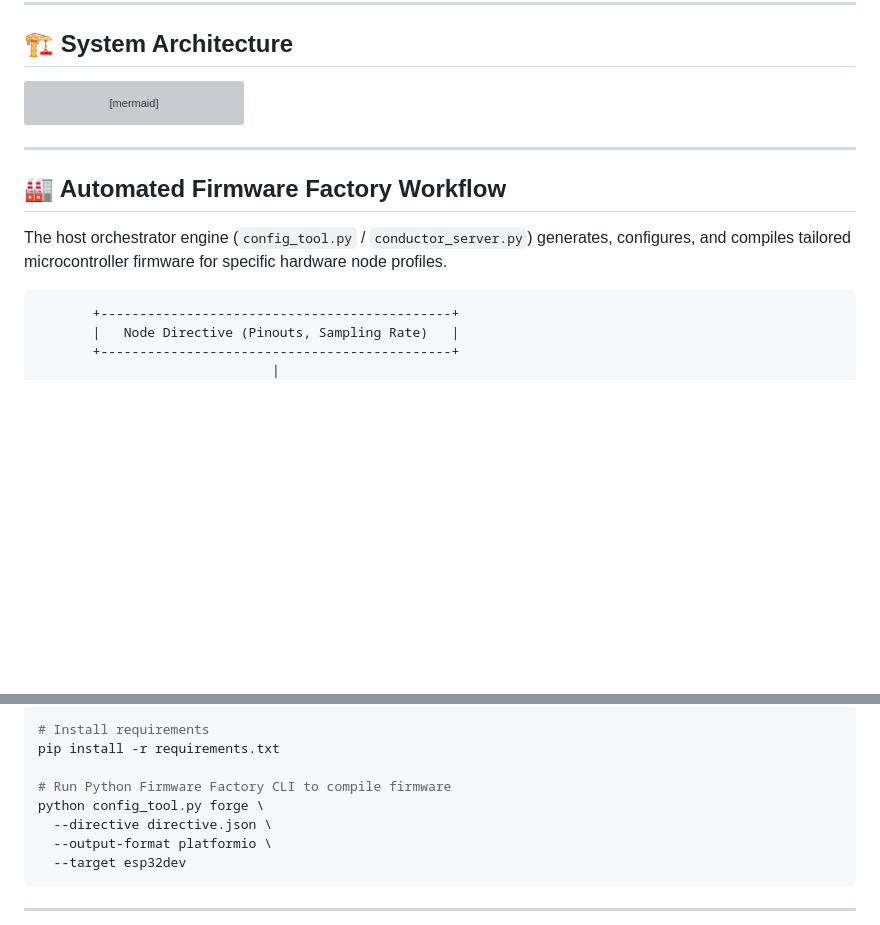
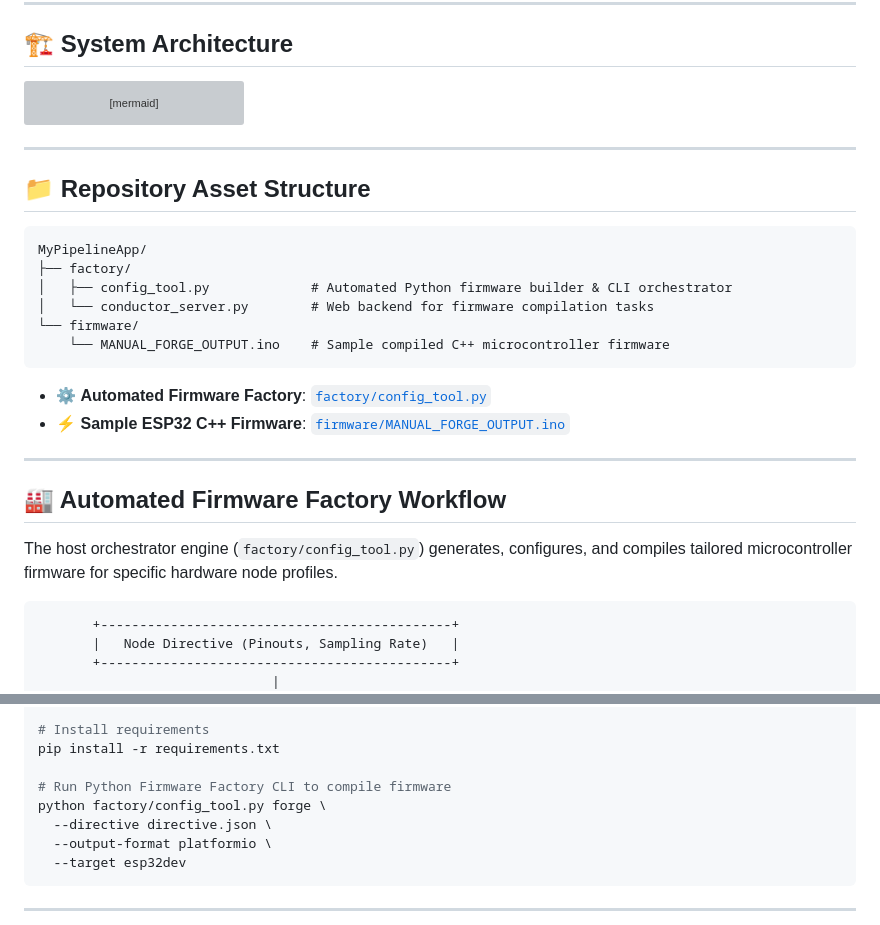
Before and after one commit to Somesh4628/Engineering-Portfolio, a Markdown page: MyPipelineApp/README.md, 2 parts joined by grey strips. Drawn GitHub-style; blank space fills up the shorter version; grey boxes are pictures that could not be loaded.

````diff
--- a/MyPipelineApp/README.md
+++ b/MyPipelineApp/README.md
@@ -51,9 +51,25 @@ flowchart TD
 
 ---
 
+## 📁 Repository Asset Structure
+
+```
+MyPipelineApp/
+├── factory/
+│   ├── config_tool.py             # Automated Python firmware builder & CLI orchestrator
+│   └── conductor_server.py        # Web backend for firmware compilation tasks
+└── firmware/
+    └── MANUAL_FORGE_OUTPUT.ino    # Sample compiled C++ microcontroller firmware
+```
+
+* ⚙️ **Automated Firmware Factory**: [`factory/config_tool.py`](factory/config_tool.py)
+* ⚡ **Sample ESP32 C++ Firmware**: [`firmware/MANUAL_FORGE_OUTPUT.ino`](firmware/MANUAL_FORGE_OUTPUT.ino)
+
+---
+
 ## 🏭 Automated Firmware Factory Workflow
 
-The host orchestrator engine (`config_tool.py` / `conductor_server.py`) generates, configures, and compiles tailored microcontroller firmware for specific hardware node profiles.
+The host orchestrator engine (`factory/config_tool.py`) generates, configures, and compiles tailored microcontroller firmware for specific hardware node profiles.
 
 ```
        +---------------------------------------------+
@@ -129,7 +145,7 @@ python -m venv venv
 pip install -r requirements.txt
 
 # Run Python Firmware Factory CLI to compile firmware
-python config_tool.py forge \
+python factory/config_tool.py forge \
   --directive directive.json \
   --output-format platformio \
   --target esp32dev
````
Also changed, not shown: gaitform/README.md (+28 -10 lines), gaitform/assets/output_render.png (added), gaitform/assets/pressure_heatmap.png (added), gaitform/assets/shape_comparison.png (added), 3 other files.
